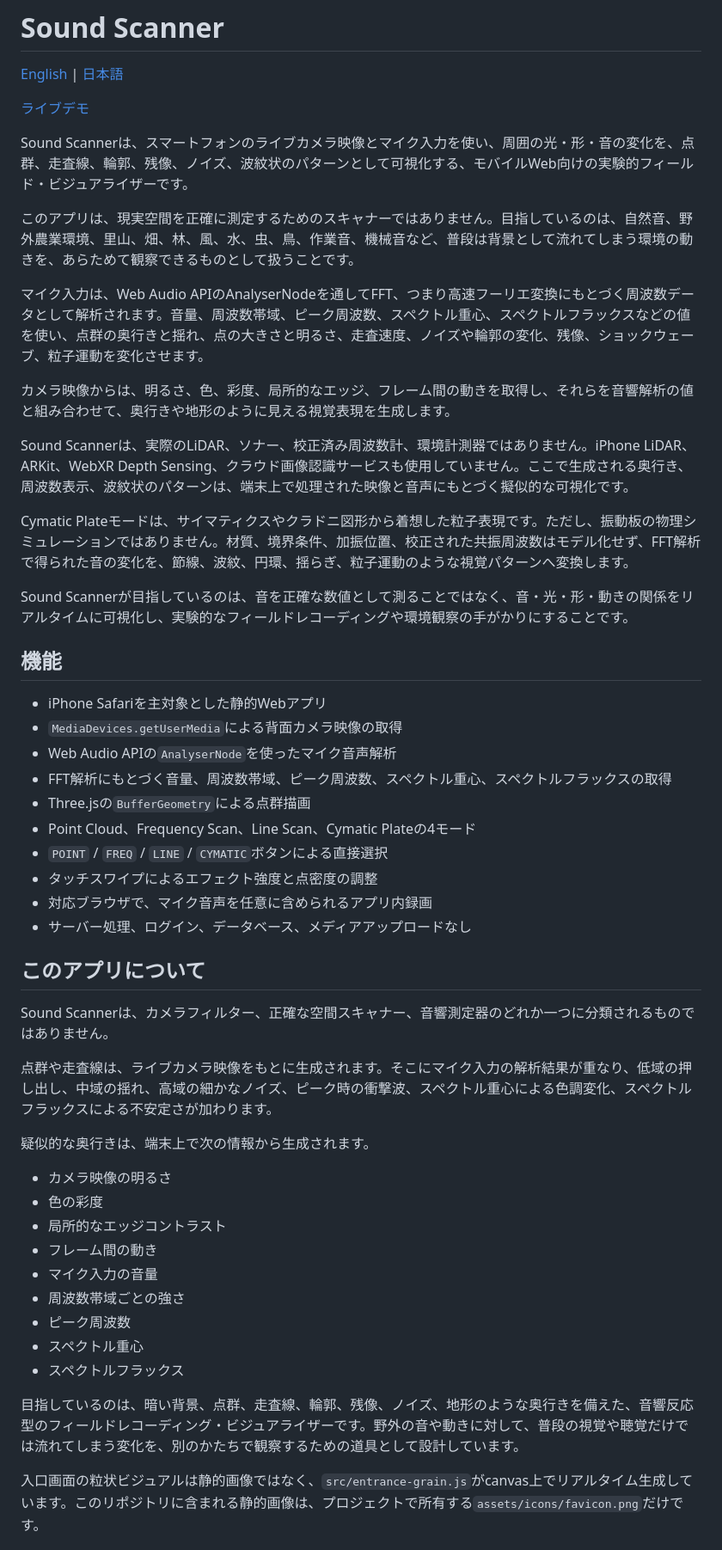
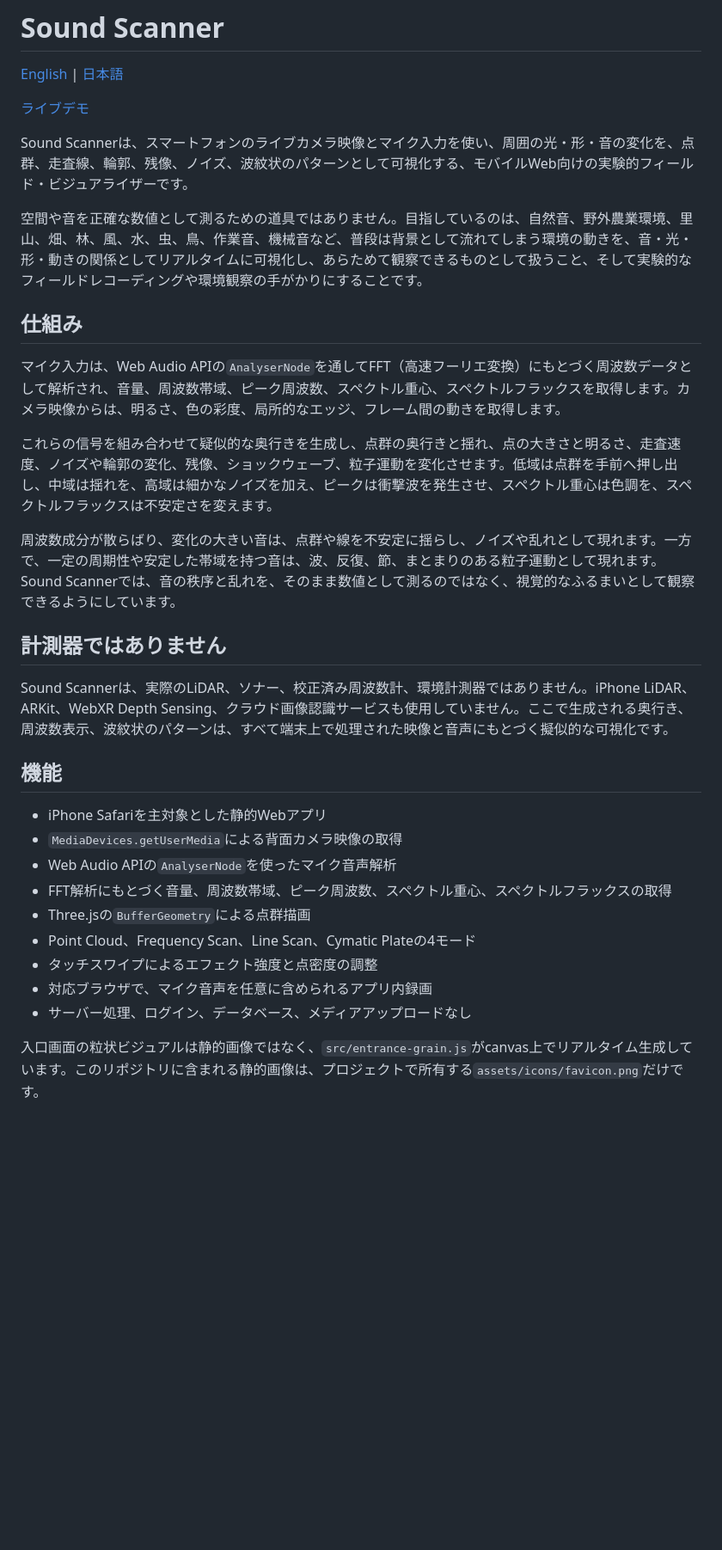
Before and after one commit to 0xsalome/sound-scanner-ss, a Markdown page: README.ja.md, the part around one of its changes. Shown at 86% size. GitHub-like rendering; blank space fills up the shorter version.

Commit message:
docs: restructure READMEs to remove duplication and improve readability
Co-Authored-By: Claude Fable 5 <noreply@anthropic.com>

```diff
--- a/README.ja.md
+++ b/README.ja.md
@@ -6,17 +6,19 @@
 
 Sound Scannerは、スマートフォンのライブカメラ映像とマイク入力を使い、周囲の光・形・音の変化を、点群、走査線、輪郭、残像、ノイズ、波紋状のパターンとして可視化する、モバイルWeb向けの実験的フィールド・ビジュアライザーです。
 
-このアプリは、現実空間を正確に測定するためのスキャナーではありません。目指しているのは、自然音、野外農業環境、里山、畑、林、風、水、虫、鳥、作業音、機械音など、普段は背景として流れてしまう環境の動きを、あらためて観察できるものとして扱うことです。
+空間や音を正確な数値として測るための道具ではありません。目指しているのは、自然音、野外農業環境、里山、畑、林、風、水、虫、鳥、作業音、機械音など、普段は背景として流れてしまう環境の動きを、音・光・形・動きの関係としてリアルタイムに可視化し、あらためて観察できるものとして扱うこと、そして実験的なフィールドレコーディングや環境観察の手がかりにすることです。
 
-マイク入力は、Web Audio APIのAnalyserNodeを通してFFT、つまり高速フーリエ変換にもとづく周波数データとして解析されます。音量、周波数帯域、ピーク周波数、スペクトル重心、スペクトルフラックスなどの値を使い、点群の奥行きと揺れ、点の大きさと明るさ、走査速度、ノイズや輪郭の変化、残像、ショックウェーブ、粒子運動を変化させます。
+## 仕組み
 
-カメラ映像からは、明るさ、色、彩度、局所的なエッジ、フレーム間の動きを取得し、それらを音響解析の値と組み合わせて、奥行きや地形のように見える視覚表現を生成します。
+マイク入力は、Web Audio APIの`AnalyserNode`を通してFFT（高速フーリエ変換）にもとづく周波数データとして解析され、音量、周波数帯域、ピーク周波数、スペクトル重心、スペクトルフラックスを取得します。カメラ映像からは、明るさ、色の彩度、局所的なエッジ、フレーム間の動きを取得します。
 
-Sound Scannerは、実際のLiDAR、ソナー、校正済み周波数計、環境計測器ではありません。iPhone LiDAR、ARKit、WebXR Depth Sensing、クラウド画像認識サービスも使用していません。ここで生成される奥行き、周波数表示、波紋状のパターンは、端末上で処理された映像と音声にもとづく擬似的な可視化です。
+これらの信号を組み合わせて疑似的な奥行きを生成し、点群の奥行きと揺れ、点の大きさと明るさ、走査速度、ノイズや輪郭の変化、残像、ショックウェーブ、粒子運動を変化させます。低域は点群を手前へ押し出し、中域は揺れを、高域は細かなノイズを加え、ピークは衝撃波を発生させ、スペクトル重心は色調を、スペクトルフラックスは不安定さを変えます。
 
-Cymatic Plateモードは、サイマティクスやクラドニ図形から着想した粒子表現です。ただし、振動板の物理シミュレーションではありません。材質、境界条件、加振位置、校正された共振周波数はモデル化せず、FFT解析で得られた音の変化を、節線、波紋、円環、揺らぎ、粒子運動のような視覚パターンへ変換します。
+周波数成分が散らばり、変化の大きい音は、点群や線を不安定に揺らし、ノイズや乱れとして現れます。一方で、一定の周期性や安定した帯域を持つ音は、波、反復、節、まとまりのある粒子運動として現れます。Sound Scannerでは、音の秩序と乱れを、そのまま数値として測るのではなく、視覚的なふるまいとして観察できるようにしています。
 
-Sound Scannerが目指しているのは、音を正確な数値として測ることではなく、音・光・形・動きの関係をリアルタイムに可視化し、実験的なフィールドレコーディングや環境観察の手がかりにすることです。
+## 計測器ではありません
+
+Sound Scannerは、実際のLiDAR、ソナー、校正済み周波数計、環境計測器ではありません。iPhone LiDAR、ARKit、WebXR Depth Sensing、クラウド画像認識サービスも使用していません。ここで生成される奥行き、周波数表示、波紋状のパターンは、すべて端末上で処理された映像と音声にもとづく擬似的な可視化です。
 
 ## 機能
 
@@ -26,29 +28,8 @@ Sound Scannerが目指しているのは、音を正確な数値として測る
 - FFT解析にもとづく音量、周波数帯域、ピーク周波数、スペクトル重心、スペクトルフラックスの取得
 - Three.jsの`BufferGeometry`による点群描画
 - Point Cloud、Frequency Scan、Line Scan、Cymatic Plateの4モード
-- `POINT` / `FREQ` / `LINE` / `CYMATIC`ボタンによる直接選択
 - タッチスワイプによるエフェクト強度と点密度の調整
 - 対応ブラウザで、マイク音声を任意に含められるアプリ内録画
 - サーバー処理、ログイン、データベース、メディアアップロードなし
 
-## このアプリについて
-
-Sound Scannerは、カメラフィルター、正確な空間スキャナー、音響測定器のどれか一つに分類されるものではありません。
-
-点群や走査線は、ライブカメラ映像をもとに生成されます。そこにマイク入力の解析結果が重なり、低域の押し出し、中域の揺れ、高域の細かなノイズ、ピーク時の衝撃波、スペクトル重心による色調変化、スペクトルフラックスによる不安定さが加わります。
-
-疑似的な奥行きは、端末上で次の情報から生成されます。
-
-- カメラ映像の明るさ
-- 色の彩度
-- 局所的なエッジコントラスト
-- フレーム間の動き
-- マイク入力の音量
-- 周波数帯域ごとの強さ
-- ピーク周波数
-- スペクトル重心
-- スペクトルフラックス
-
-目指しているのは、暗い背景、点群、走査線、輪郭、残像、ノイズ、地形のような奥行きを備えた、音響反応型のフィールドレコーディング・ビジュアライザーです。野外の音や動きに対して、普段の視覚や聴覚だけでは流れてしまう変化を、別のかたちで観察するための道具として設計しています。
-
 入口画面の粒状ビジュアルは静的画像ではなく、`src/entrance-grain.js`がcanvas上でリアルタイム生成しています。このリポジトリに含まれる静的画像は、プロジェクトで所有する`assets/icons/favicon.png`だけです。
```
Also changed, not shown: other parts of README.ja.md (+67 -98 lines), README.md (+80 -131 lines).
